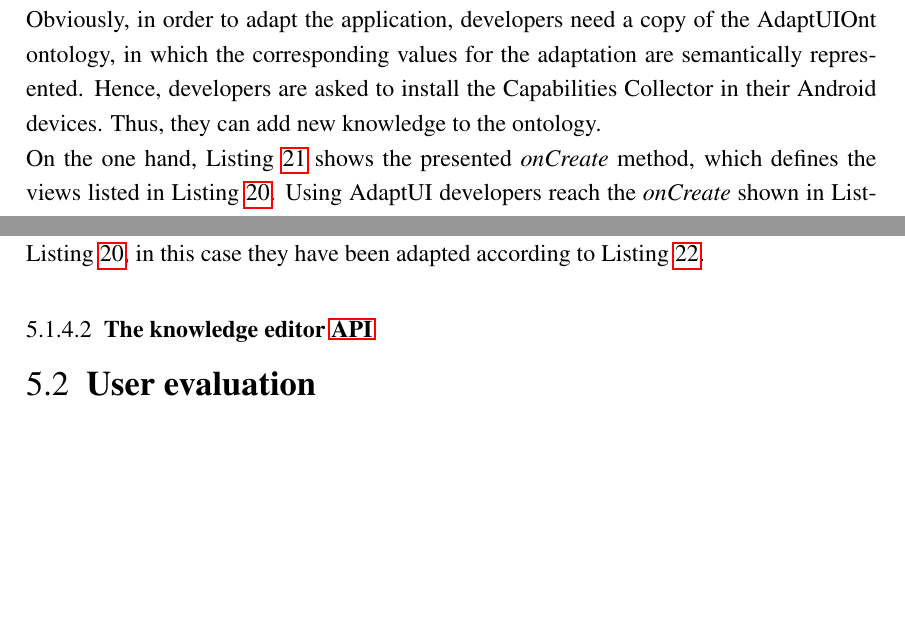
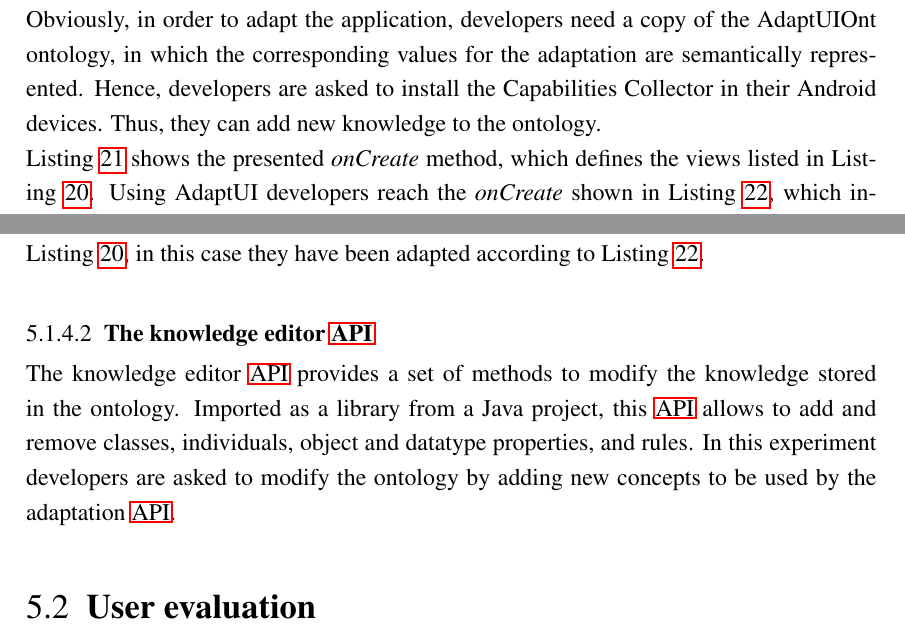
Before and after one commit to edlectrico/dissertation, a LaTeX thesis (dissertation.tex, which reads 5_experiments_and_results/514_developers.tex): two parts of pages 196 and 197 of 236, joined at a grey line, cut so that both start at the same text, the shorter picture padded with empty space. Compiled offline with pdfLaTeX; a LaTeX package or settings file that is missing is left out.

Commit message:
Starting with the knowledge experiment

```diff
--- a/5_experiments_and_results/514_developers.tex
+++ b/5_experiments_and_results/514_developers.tex
@@ -54,9 +54,9 @@ AdaptUIOnt ontology, in which the corresponding values for the adaptation are
 semantically represented. Hence, developers are asked to install the Capabilities
 Collector in their Android devices. Thus, they can add new knowledge to the ontology.
 
-On the one hand, Listing~\ref{lst:default_oncreate} shows the presented
-\textit{onCreate} method, which defines the views listed in Listing~\ref{lst:default_layout}.
-Using AdaptUI developers reach the \textit{onCreate} shown in Listing~\ref{lst:adaptui_oncreate},
+Listing~\ref{lst:default_oncreate} shows the presented \textit{onCreate} method,
+which defines the views listed in Listing~\ref{lst:default_layout}. Using AdaptUI
+developers reach the \textit{onCreate} shown in Listing~\ref{lst:adaptui_oncreate},
 which includes the corresponding calls to the provided adaptation \ac{api}.
 
 \inputminted[linenos=true, fontsize=\footnotesize, frame=lines]{java}{5_experiments_and_results/adaptui_oncreate.java}
@@ -79,3 +79,9 @@ Listing~\ref{lst:adaptui_oncreate}.}
 
 \subsubsection{The knowledge editor \ac{api}}
 \label{sec:knowledge_api}
+
+The knowledge editor \ac{api} provides a set of methods to modify the knowledge
+stored in the ontology. Imported as a library from a Java project, this \ac{api}
+allows to add and remove classes, individuals, object and datatype properties,
+and rules. In this experiment developers are asked to modify the ontology by
+adding new concepts to be used by the adaptation \ac{api}.
```
Also changed, not shown: 4_system_architecture/431_adaptation_api.tex (+6 -0 lines), 4_system_architecture/432_knowledge_api.tex (+7 -0 lines), 4_system_architecture/43_application_layer.tex (+3 -13 lines).
